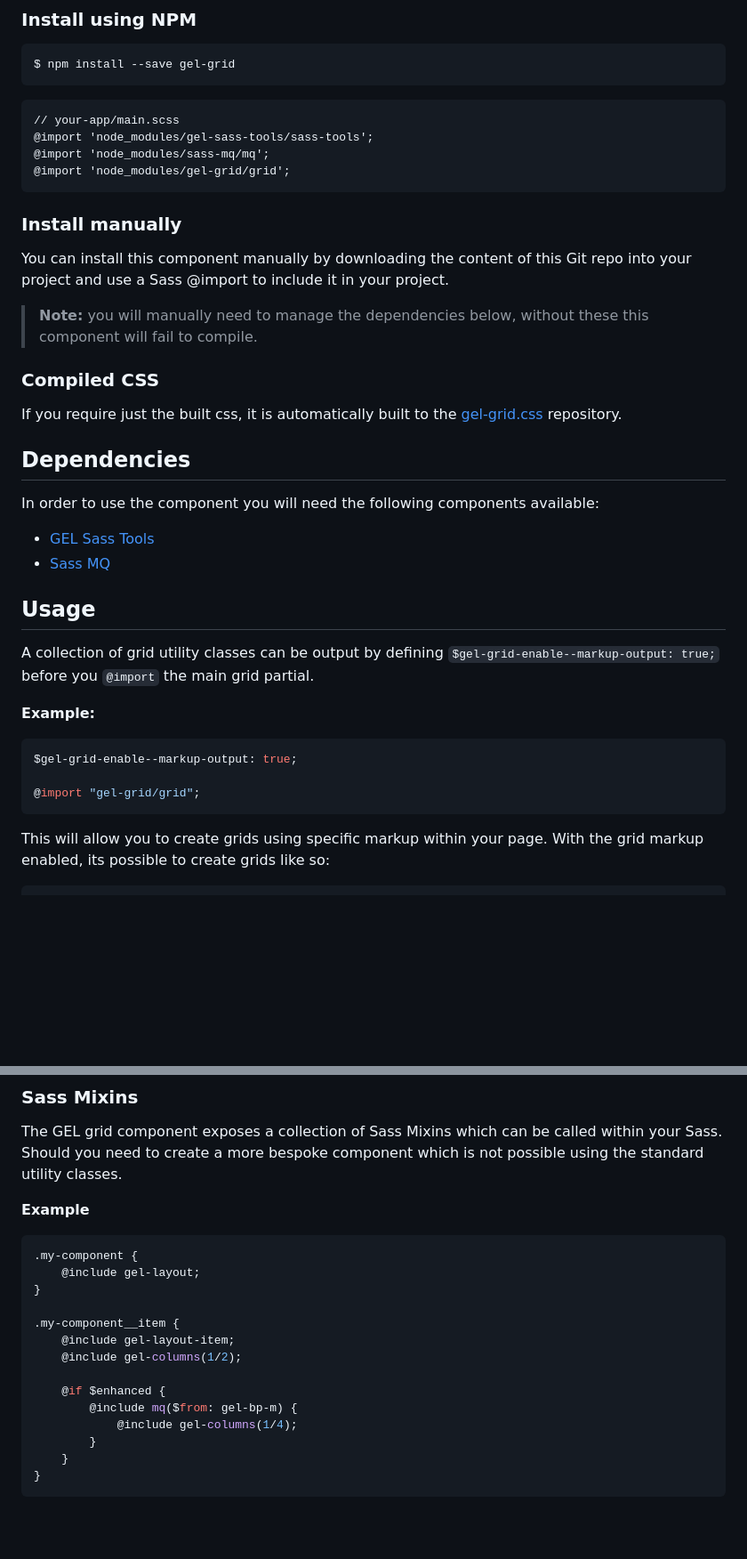
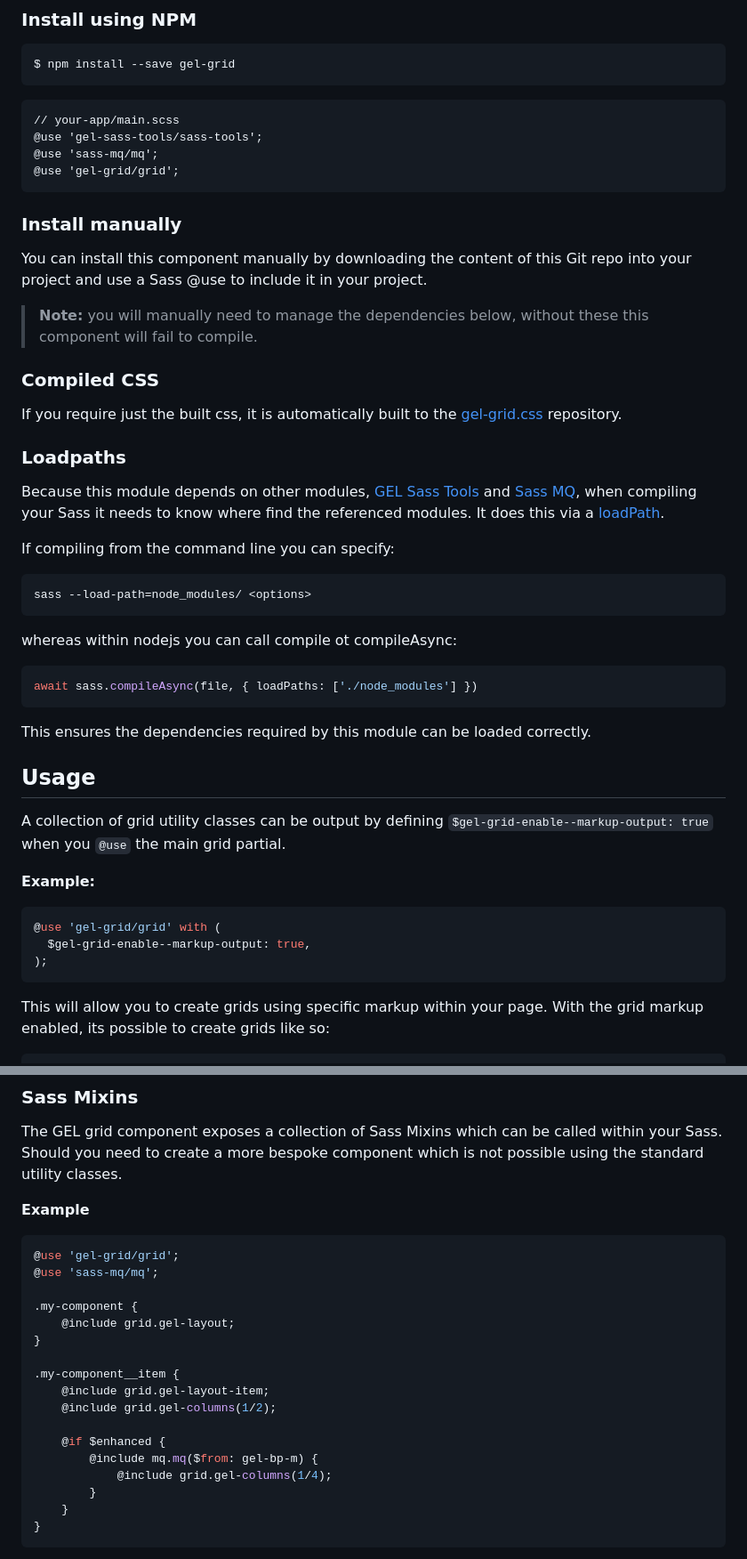
Before and after one commit to bbc/gel-grid, a Markdown page: README.md, 2 parts joined by grey strips. Shown at 89% size. Drawn GitHub-style; blank space fills up the shorter version.

````diff
--- a/README.md
+++ b/README.md
@@ -50,14 +57,14 @@ $ npm install --save gel-grid
 
 ```sass
 // your-app/main.scss
-@import 'node_modules/gel-sass-tools/sass-tools';
-@import 'node_modules/sass-mq/mq';
-@import 'node_modules/gel-grid/grid';
+@use 'gel-sass-tools/sass-tools';
+@use 'sass-mq/mq';
+@use 'gel-grid/grid';
 ```
 
 ### Install manually
 
-You can install this component manually by downloading the content of this Git repo into your project and use a Sass @import to include it in your project.
+You can install this component manually by downloading the content of this Git repo into your project and use a Sass @use to include it in your project.
 
 > **Note:** you will manually need to manage the dependencies below, without these this component will fail to compile.
 
@@ -65,23 +72,32 @@ You can install this component manually by downloading the content of this Git r
 
 If you require just the built css, it is automatically built to the [gel-grid.css](https://github.com/bbc/gel-grid.css) repository.
 
-## Dependencies
+### Loadpaths
 
-In order to use the component you will need the following components available:
+Because this module depends on other modules, [GEL Sass Tools](https://github.com/bbc/gel-sass-tools) and [Sass MQ](https://github.com/sass-mq/sass-mq), when compiling your Sass it needs to know where find the referenced modules. It does this via a [loadPath](https://sass-lang.com/documentation/at-rules/use/#load-paths).
 
-- [GEL Sass Tools](https://github.com/bbc/gel-sass-tools)
-- [Sass MQ](https://github.com/sass-mq/sass-mq)
+If compiling from the command line you can specify:
+```
+sass --load-path=node_modules/ <options>
+```
+
+whereas within nodejs you can call compile ot compileAsync:
+```js
+await sass.compileAsync(file, { loadPaths: ['./node_modules'] })
+```
+
+This ensures the dependencies required by this module can be loaded correctly.
 
 ## Usage
 
-A collection of grid utility classes can be output by defining `$gel-grid-enable--markup-output: true;` before you `@import` the main grid partial.
+A collection of grid utility classes can be output by defining `$gel-grid-enable--markup-output: true` when you `@use` the main grid partial.
 
 **Example:**
 
 ```scss
-$gel-grid-enable--markup-output: true;
-
-@import "gel-grid/grid";
+@use 'gel-grid/grid' with (
+  $gel-grid-enable--markup-output: true,
+);
 ```
 
 This will allow you to create grids using specific markup within your page. With the grid markup enabled, its possible to create grids like so:
@@ -174,17 +190,20 @@ The GEL grid component exposes a collection of Sass Mixins which can be called w
 **Example**
 
 ```scss
+@use 'gel-grid/grid';
+@use 'sass-mq/mq';
+
 .my-component {
-    @include gel-layout;
+    @include grid.gel-layout;
 }
 
 .my-component__item {
-    @include gel-layout-item;
-    @include gel-columns(1/2);
+    @include grid.gel-layout-item;
+    @include grid.gel-columns(1/2);
 
     @if $enhanced {
-        @include mq($from: gel-bp-m) {
-            @include gel-columns(1/4);
+        @include mq.mq($from: gel-bp-m) {
+            @include grid.gel-columns(1/4);
         }
     }
 }
````
Also changed, not shown: other parts of README.md (+14 -7 lines).
